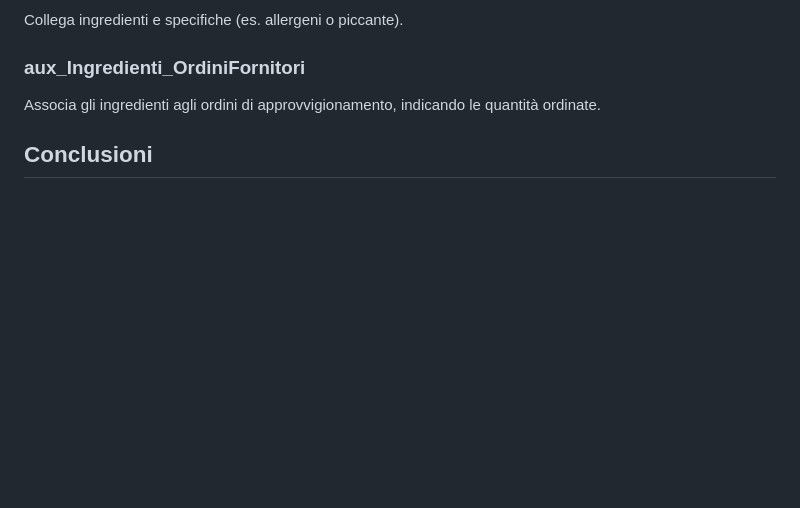
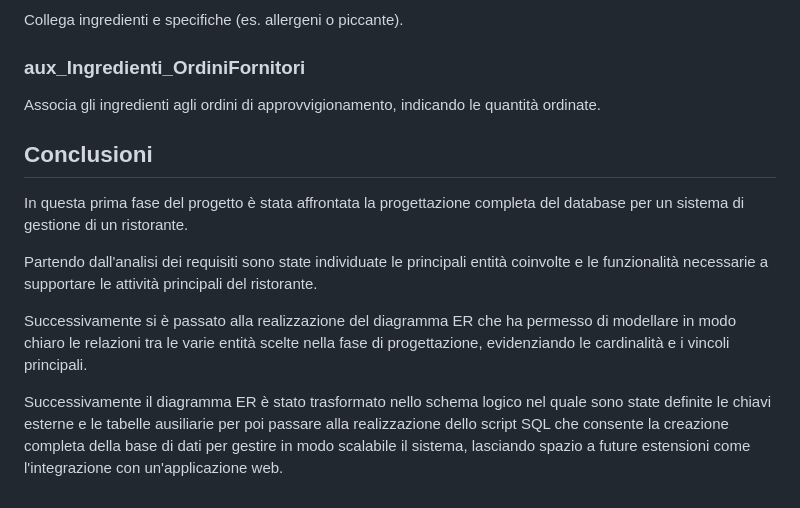
Before and after one commit to Thie15/progetto_db_gestione_ristorante, a Markdown page: README.md, the part around the change. GitHub-like rendering; blank space fills up the shorter version.

Commit message:
Conclusioni

```diff
--- a/README.md
+++ b/README.md
@@ -361,3 +361,10 @@ Collega ingredienti e specifiche (es. allergeni o piccante).
 Associa gli ingredienti agli ordini di approvvigionamento, indicando le quantità ordinate.
 
 ## Conclusioni
+In questa prima fase del progetto è stata affrontata la progettazione completa del database per un sistema di gestione di un ristorante.
+
+Partendo dall'analisi dei requisiti sono state individuate le principali entità coinvolte e le funzionalità necessarie a supportare le attività principali del ristorante.
+
+Successivamente si è passato alla realizzazione del diagramma ER che ha permesso di modellare in modo chiaro le relazioni tra le varie entità scelte nella fase di progettazione, evidenziando le cardinalità e i vincoli principali.
+
+Successivamente il diagramma ER è stato trasformato nello schema logico nel quale sono state definite le chiavi esterne e le tabelle ausiliarie per poi passare alla realizzazione dello script SQL che consente la creazione completa della base di dati per gestire in modo scalabile il sistema, lasciando spazio a future estensioni come l'integrazione con un'applicazione web.
```
